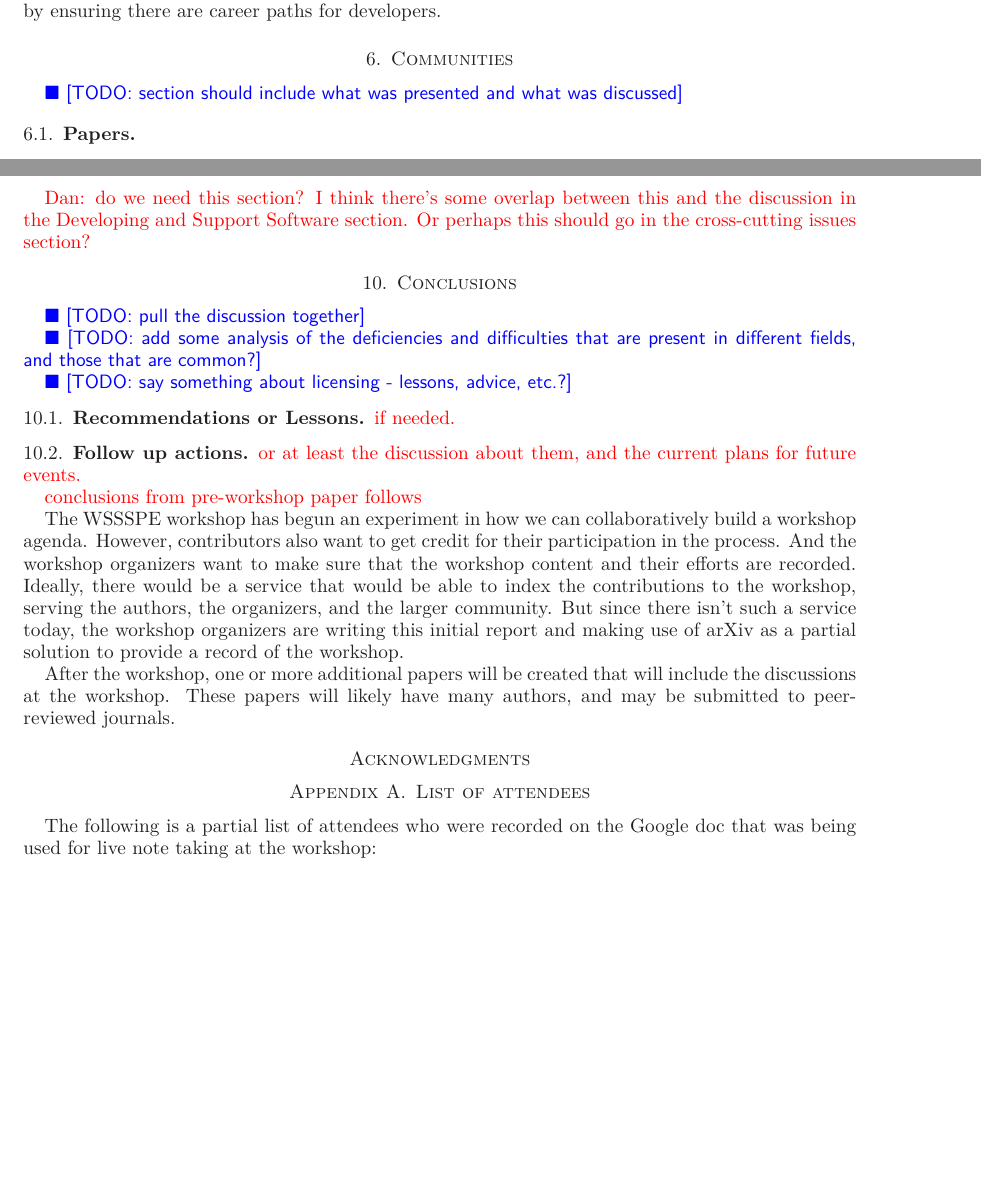
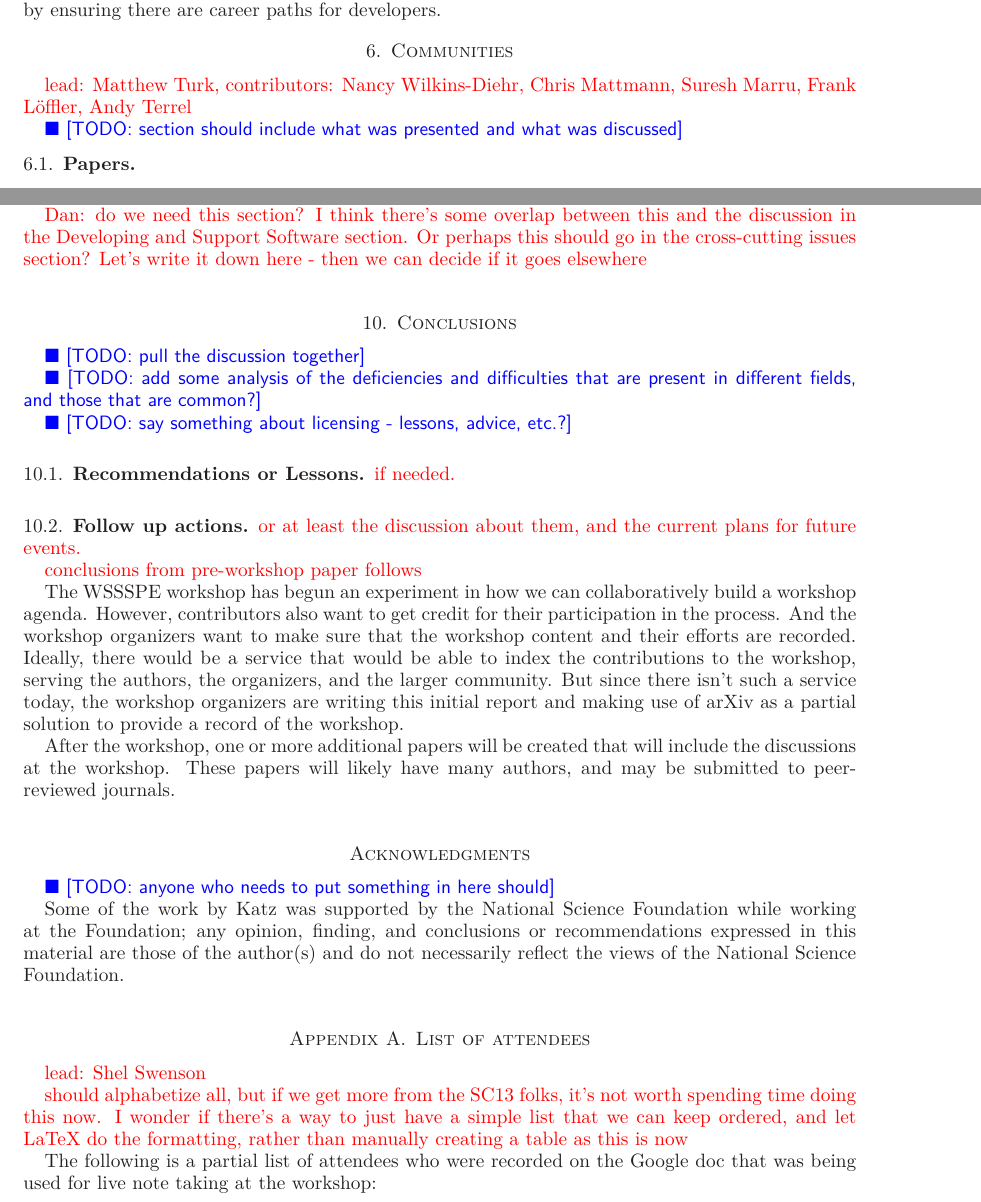
Before and after one commit to WSSSPE/meetings, a LaTeX paper (WSSSPE1_report/WSSSPE1_summary_report.tex): two parts of pages 9 and 12 of 15, joined at a grey line, cut so that both start at the same text, the shorter picture padded with empty space. Compiled offline with LaTeX, dvips and Ghostscript.

Commit message:
adding leads and volunteers, also adding Katz NSF ack

```diff
--- a/WSSSPE1_report/WSSSPE1_summary_report.tex
+++ b/WSSSPE1_report/WSSSPE1_summary_report.tex
@@ -698,6 +704,8 @@ paths for developers.
 
 \section{Communities} \label{sec:community}
 
+\note{lead: Matthew Turk, contributors: Nancy Wilkins-Diehr, Chris Mattmann, Suresh Marru, Frank L\"{o}ffler, Andy Terrel}
+
 \todo{section should include what was presented and what was discussed}
 
 \subsection{Papers}
@@ -963,7 +978,7 @@ them. Some examples could be mvapich, Galaxy, Swift, Cactus, etc.
 \note{Dan: do we need this section?  I think there's some overlap
   between this and the discussion in the Developing and Support
   Software section.  Or perhaps this should go in the cross-cutting
-  issues section?}
+  issues section?  Let's write it down here - then we can decide if it goes elsewhere}
 
 \section{Conclusions} \label{sec:conclusions}
 
@@ -1004,8 +1019,22 @@ have many authors, and may be submitted to peer-reviewed journals.
 
 \section*{Acknowledgments}
 
+\todo{anyone who needs to put something in here should}
+
+Some of the work by Katz was
+supported by the National Science Foundation while working at the
+Foundation; any opinion, finding, and conclusions or recommendations
+expressed in this material are those of the author(s) and do not
+necessarily reflect the views of the National Science Foundation.
+
+
 \appendix
 \section{List of attendees}
+
+\note{lead: Shel Swenson}
+
+\note{should alphabetize all, but if we get more from the SC13 folks, it's not worth spending
+time doing this now.  I wonder if there's a way to just have a simple list that we can keep ordered, and let LaTeX do the formatting, rather than manually creating a table as this is now}
 
 The following is a partial list of attendees who were recorded on the
 Google doc that was being used for live note taking at the workshop:
```
Also changed, not shown: WSSSPE1_report/WSSSPE1_summary_report.tex (23 more changed lines).
